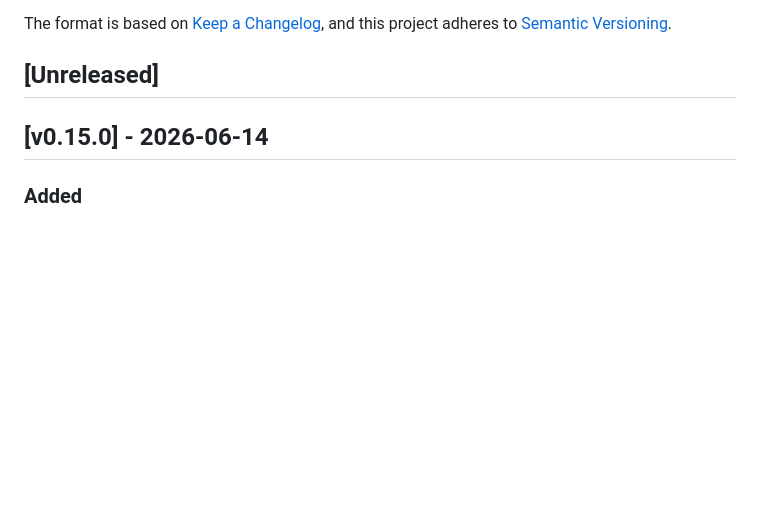
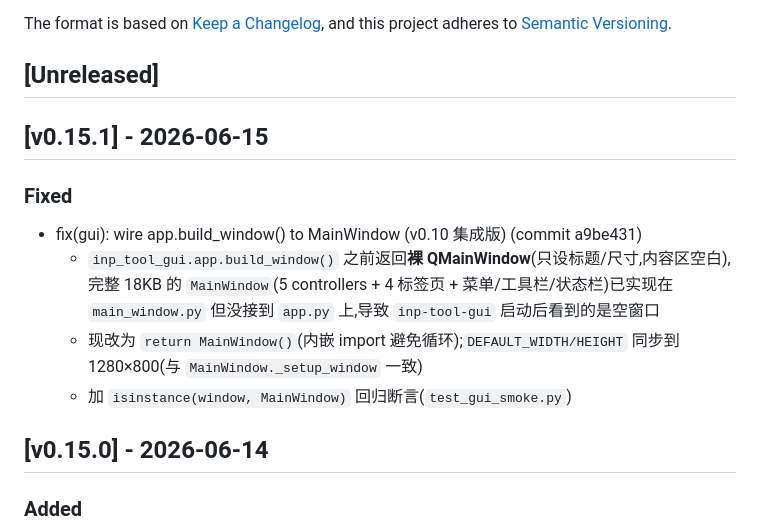
Before and after one commit to oneMuggle/cfd--changer, a Markdown page: CHANGELOG.md, the part around the change. Drawn GitHub-style; blank space fills up the shorter version.

Commit message:
chore(release): v0.15.1
CHANGELOG 顶部插入 v0.15.1 条目,记录 PR #44 修复:
- fix(gui): wire app.build_window() to MainWindow (a9be431)

Per semver 推断(per cicd-workflow.md §3):
- v0.15.0..HEAD 含 1 个 fix: → patch bump → v0.15.1
- docs(gui) (f2ca0f6) 不计入(per §3 表,docs: 不列 CHANGELOG)
- feat/perf/breaking 均为 0

测试: CI 3/3 平台绿(ubuntu/macos/windows,run 27519805463)
完整测试套件: 1249 passed, 6 skipped(依赖 Windows 路径的跳过是预期)

```diff
--- a/CHANGELOG.md
+++ b/CHANGELOG.md
@@ -6,6 +6,14 @@ The format is based on [Keep a Changelog](https://keepachangelog.com/),
 and this project adheres to [Semantic Versioning](https://semver.org/).
 
 ## [Unreleased]
+
+## [v0.15.1] - 2026-06-15
+
+### Fixed
+- fix(gui): wire app.build_window() to MainWindow (v0.10 集成版) (commit a9be431)
+  - `inp_tool_gui.app.build_window()` 之前返回**裸 QMainWindow**(只设标题/尺寸,内容区空白),完整 18KB 的 `MainWindow`(5 controllers + 4 标签页 + 菜单/工具栏/状态栏)已实现在 `main_window.py` 但没接到 `app.py` 上,导致 `inp-tool-gui` 启动后看到的是空窗口
+  - 现改为 `return MainWindow()`(内嵌 import 避免循环);`DEFAULT_WIDTH/HEIGHT` 同步到 1280×800(与 `MainWindow._setup_window` 一致)
+  - 加 `isinstance(window, MainWindow)` 回归断言(`test_gui_smoke.py`)
 
 ## [v0.15.0] - 2026-06-14
 
```
